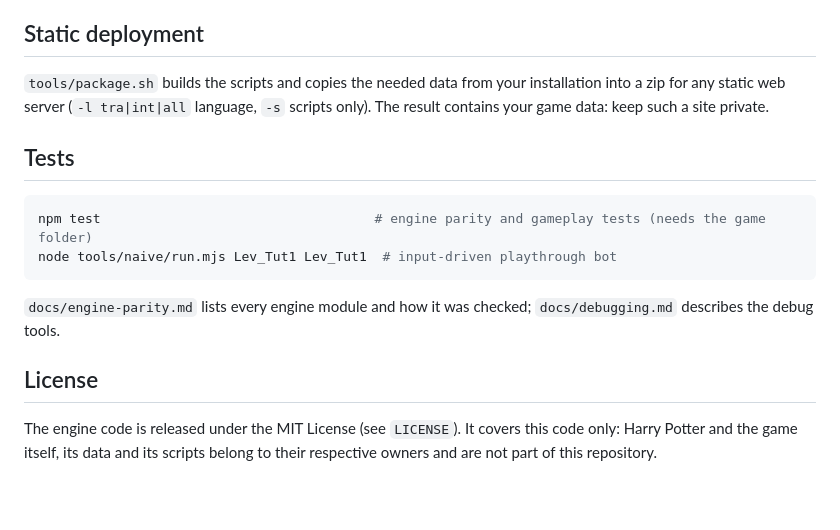
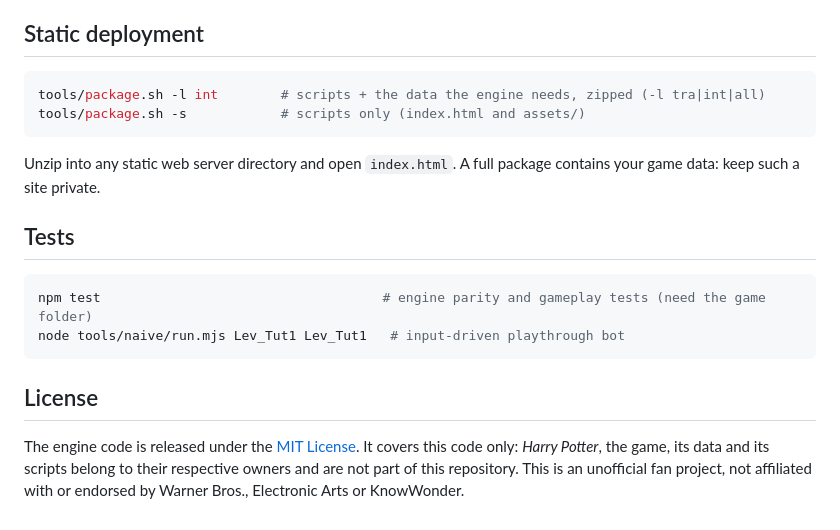
Before and after one commit to espressolver/MorphagusEngine, a Markdown page: README.md, the part around one of its changes. GitHub-like rendering; blank space fills up the shorter version.

````diff
--- a/README.md
+++ b/README.md
@@ -26,22 +59,23 @@ Saves are kept in the browser's localStorage.
 
 ## Static deployment
 
-`tools/package.sh` builds the scripts and copies the needed data from your installation into a zip for any
-static web server (`-l tra|int|all` language, `-s` scripts only). The result contains your game data: keep
-such a site private.
+```bash
+tools/package.sh -l int        # scripts + the data the engine needs, zipped (-l tra|int|all)
+tools/package.sh -s            # scripts only (index.html and assets/)
+```
+
+Unzip into any static web server directory and open `index.html`. A full package contains your game data:
+keep such a site private.
 
 ## Tests
 
 ```bash
-npm test                                   # engine parity and gameplay tests (needs the game folder)
-node tools/naive/run.mjs Lev_Tut1 Lev_Tut1  # input-driven playthrough bot
+npm test                                    # engine parity and gameplay tests (need the game folder)
+node tools/naive/run.mjs Lev_Tut1 Lev_Tut1   # input-driven playthrough bot
 ```
-
-`docs/engine-parity.md` lists every engine module and how it was checked; `docs/debugging.md` describes the
-debug tools.
 
 ## License
 
-The engine code is released under the MIT License (see `LICENSE`). It covers this code only: Harry Potter
-and the game itself, its data and its scripts belong to their respective owners and are not part of this
-repository.
+The engine code is released under the [MIT License](LICENSE). It covers this code only: *Harry Potter*, the
+game, its data and its scripts belong to their respective owners and are not part of this repository. This is
+an unofficial fan project, not affiliated with or endorsed by Warner Bros., Electronic Arts or KnowWonder.
````
Also changed, not shown: other parts of README.md (+45 -12 lines), README.zh-CN.md (added, +75 -0 lines), docs/screenshots/dungeon.jpg (added), docs/screenshots/grounds.jpg (added), docs/screenshots/hogwarts.jpg (added), docs/screenshots/quidditch.jpg (added), 1 other file.
